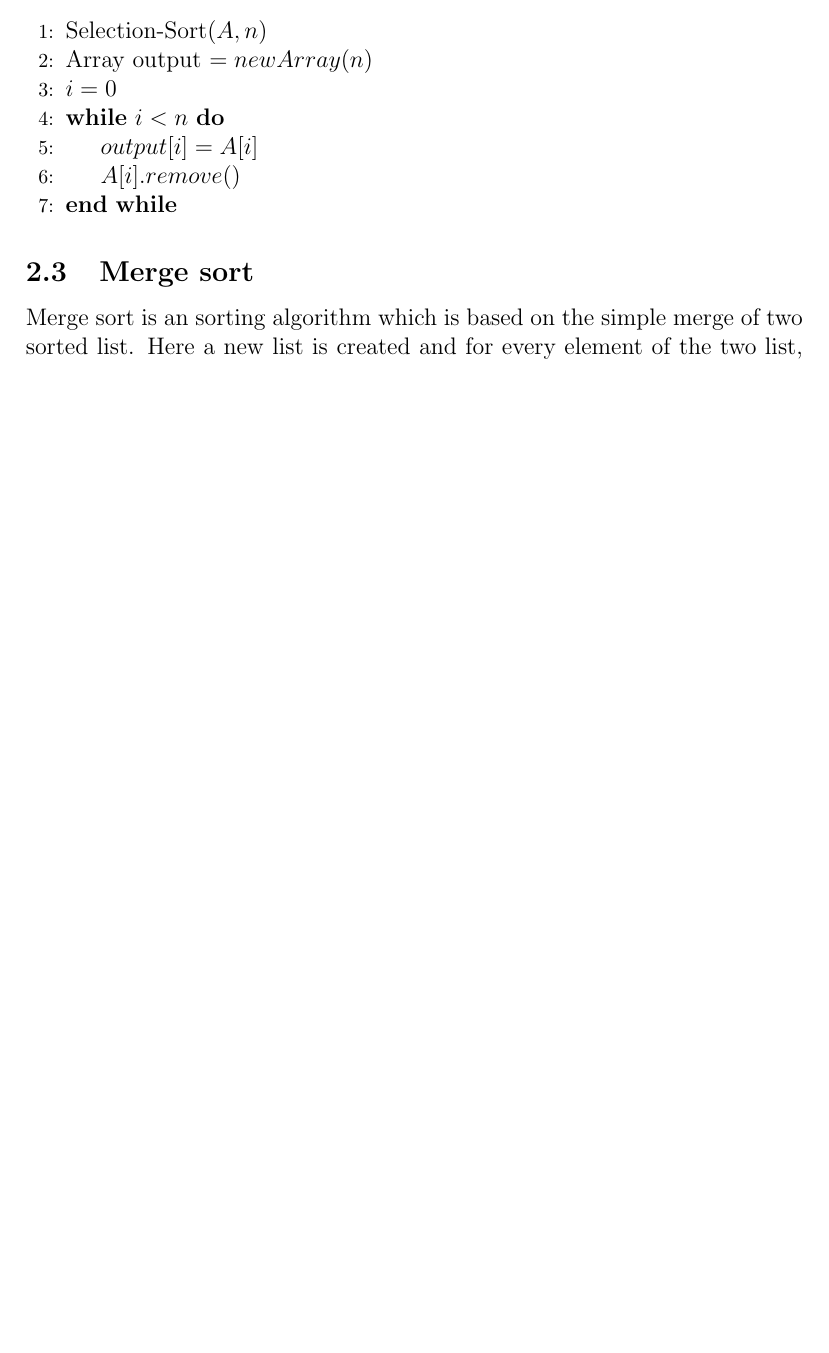
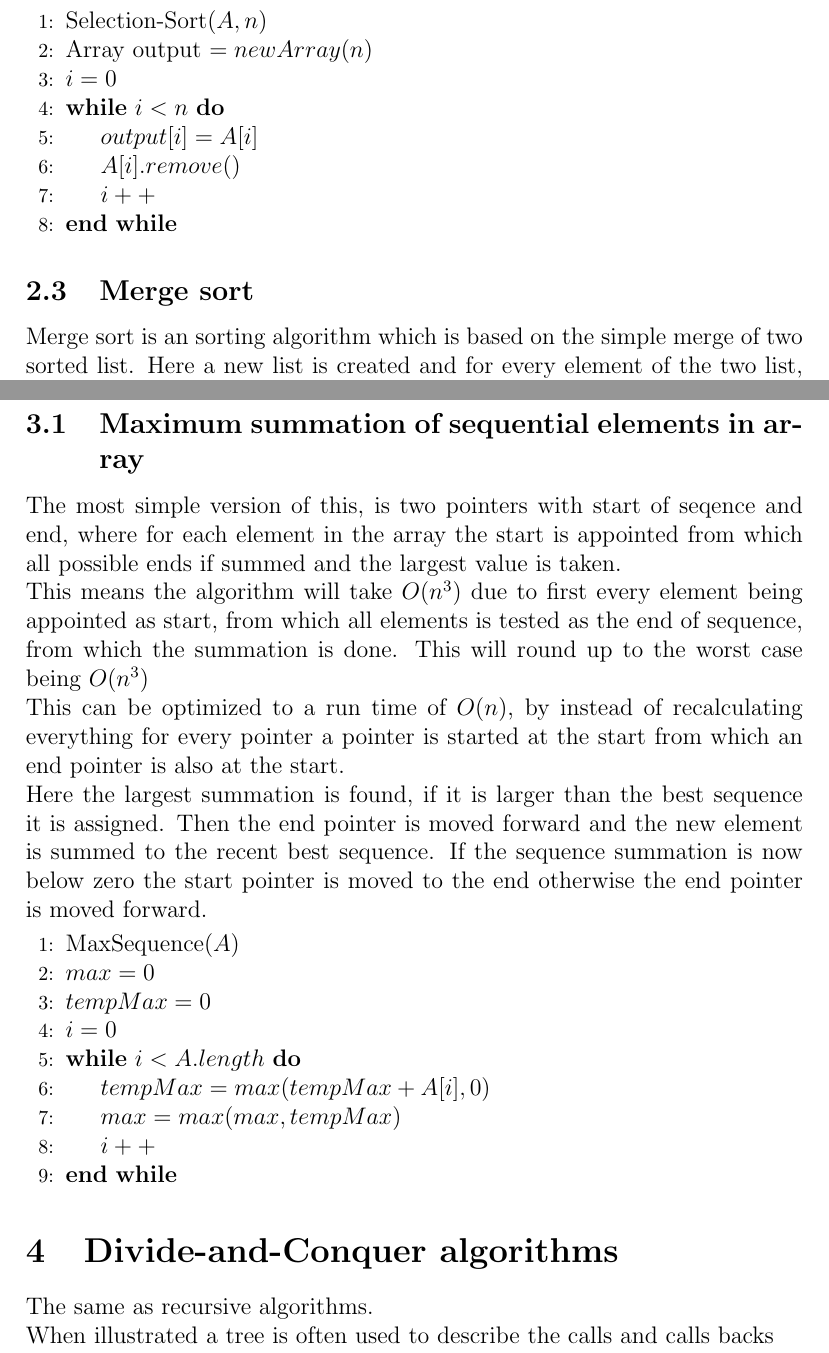
Before and after one commit to KKlokker/AlgorithmsAndDatastructure, a LaTeX document (main.tex): part of page 5 of 6 before the commit and two parts of pages 5 and 7 of 7 after it, the two joined at a grey line, cut so that both start at the same text, the shorter picture padded with empty space. Compiled offline with pdfLaTeX.

Commit message:
Summation seqeunce

```diff
--- a/main.tex
+++ b/main.tex
@@ -84,6 +84,7 @@
 					\While {$i<n$}
 						\State $output[i] = A[i]$
 						\State $A[i].remove()$
+						\State $i++$
 					\EndWhile
 				\end{algorithmic}
 			\subsection{Merge sort}
@@ -96,6 +97,27 @@
 				 	\includegraphics[width=300px]{assets/mergeSort.png}
 				 	\caption{Merge sort list split up illustration from j2eereference.com}
 				\end{figure}
+		\section{algorithms}
+			\subsection{Maximum summation of sequential elements in array}
+				The most simple version of this, is two pointers with start of seqence and end, where for each element in the array the start is appointed from which all possible ends if summed and the largest value is taken.\\
+				This means the algorithm will take $O(n^3)$ due to first every element being appointed as start, from which all elements is tested as the end of sequence, from which the summation is done. This will round up to the worst case being $O(n^3)$\\
+				This can be optimized to a run time of $O(n)$, by instead of recalculating everything for every pointer a pointer is started at the start from which an end pointer is also at the start.\\
+				Here the largest summation is found, if it is larger than the best sequence it is assigned. Then the end pointer is moved forward and the new element is summed to the recent best sequence. If the sequence summation is now below zero the start pointer is moved to the end otherwise the end pointer is moved forward.
+				\begin{algorithmic}[1]
+					\State MaxSequence($A$)
+					\State $max = 0$
+					\State $tempMax = 0$
+					\State $i = 0$
+					\While {$i<A.length$}
+						\State $tempMax = max(tempMax + A[i], 0)$
+						\State $max = max(max, tempMax)$
+						\State $i++$
+					\EndWhile
+				\end{algorithmic}
+		\section{Divide-and-Conquer algorithms}
+			The same as recursive algorithms.\\
+			When illustrated a tree is often used to describe the calls and calls backs
+
 
 
 \end{document}
```
Also changed, not shown: main.pdf, 1 other file.
